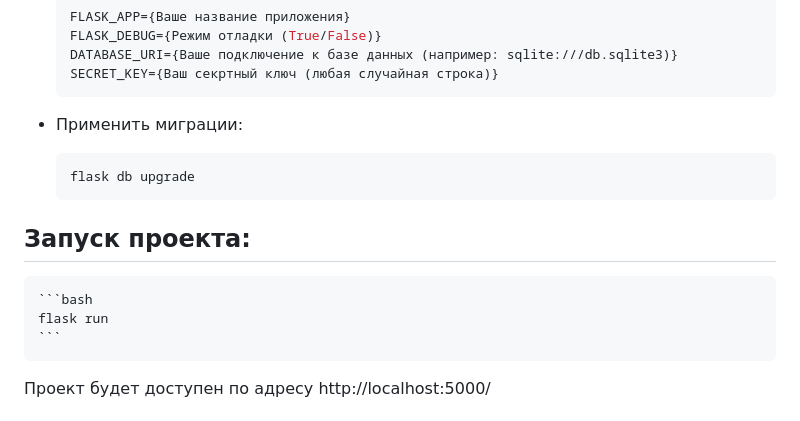
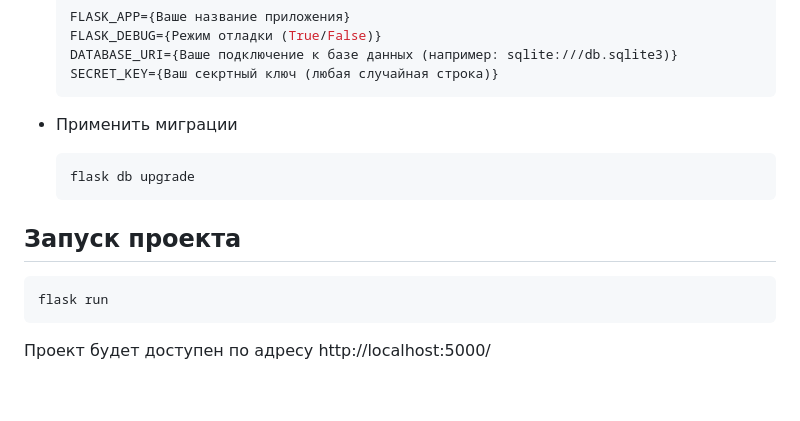
Before and after one commit to corbuncul/yacut, a Markdown page: README.md, the part around the change. GitHub-like rendering; blank space fills up the shorter version.

````diff
--- a/README.md
+++ b/README.md
@@ -79,15 +79,13 @@
     DATABASE_URI={Ваше подключение к базе данных (например: sqlite:///db.sqlite3)}
     SECRET_KEY={Ваш секртный ключ (любая случайная строка)}
     ```
-- Применить миграции:
+- Применить миграции
     ```bash
     flask db upgrade
     ```
 
-## Запуск проекта:
-    ```bash
+## Запуск проекта
     flask run
-    ```
 
 Проект будет доступен по адресу http://localhost:5000/
 
````
